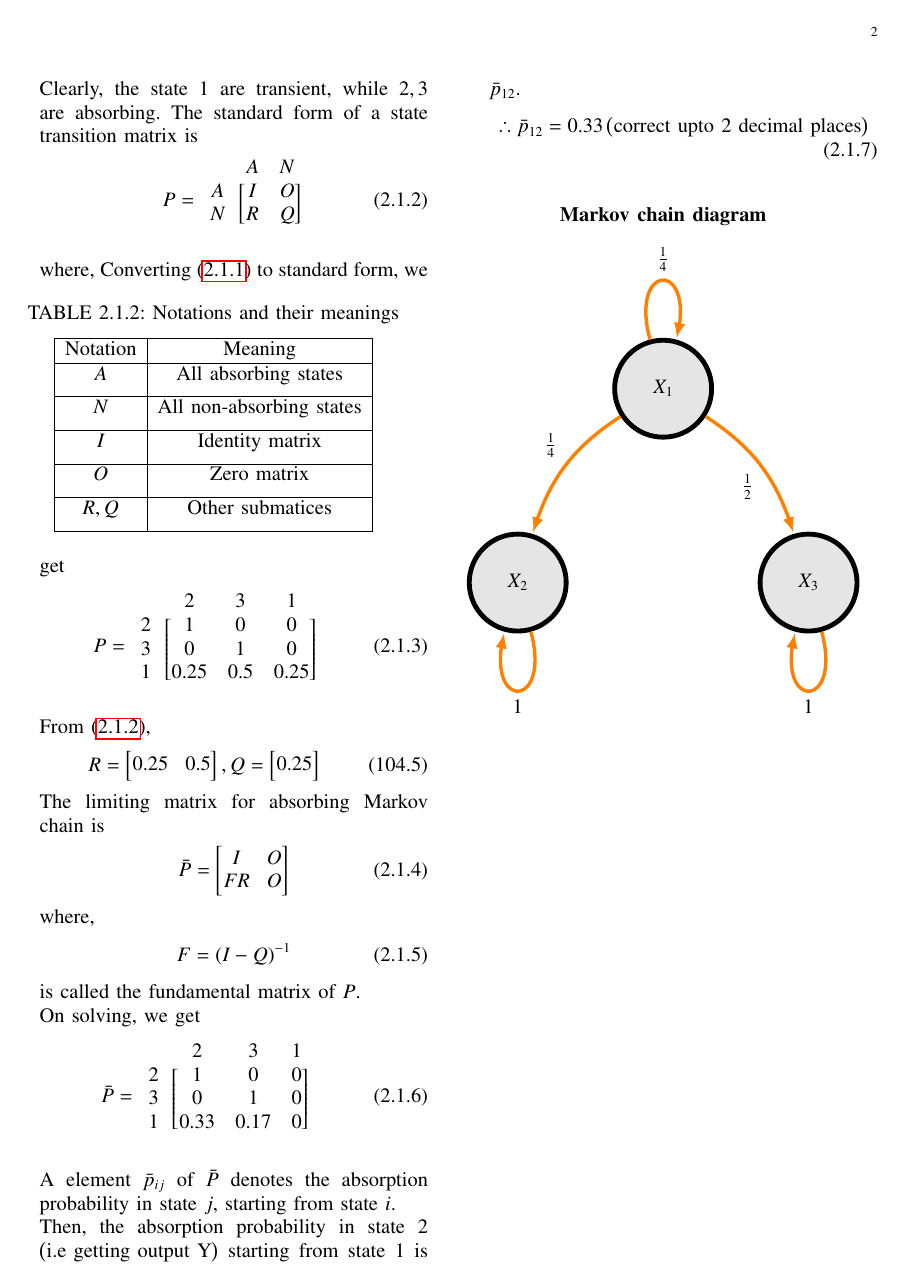
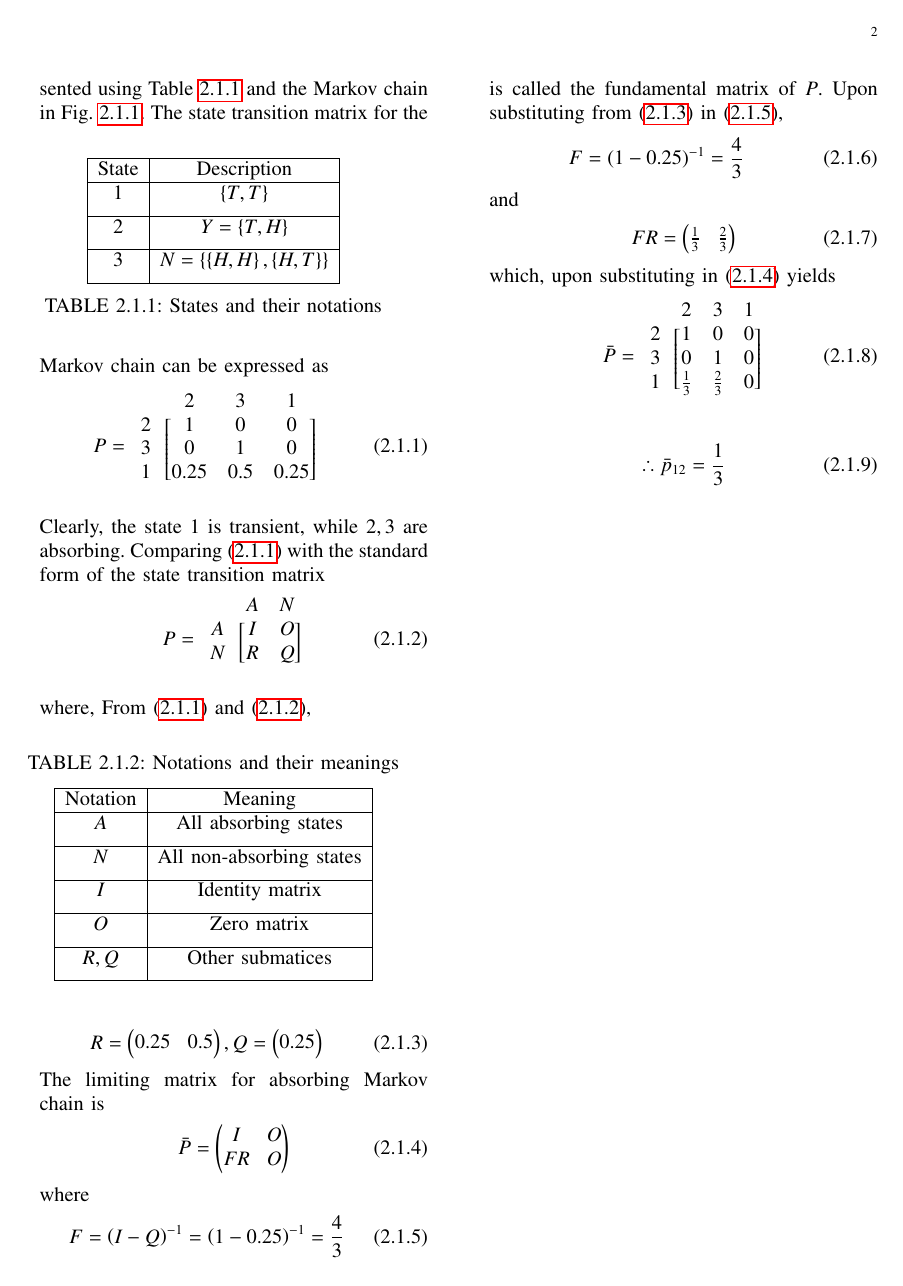
Before and after one commit to gadepall/probtext, a LaTeX paper (gvv_probtext.tex, which reads markov/solutions/1.tex): page 2 of 2. Compiled offline with pdfLaTeX.

Commit message:
Add existing files

```diff
--- a/markov/solutions/1.tex
+++ b/markov/solutions/1.tex
@@ -4,3 +32,20 @@ Let's define a Markov chain $\{X_{n},n=0,1,2,\dots\}$, where $X_{n}\in S=\{1,2,3
+  The given problem can be represented using Table \ref{ec9:table:1} and the Markov chain in Fig. \ref{fig:markov/1}.
+% Given, a fair coin is tossed is tossed two times.
+% Let's define a Markov chain $\{X_{n},n=0,1,2,\dots\}$, where $X_{n}\in S=\{1,2,3\}$, such that
+\begin{table}[ht!]
 \centering
+\begin{tabular}{|c|c|}
+    \hline
+    State & Description \\
+    \hline
+    1 & $\cbrak{T, T}$\\[1ex]
+    \hline
+    2 &  $Y = \cbrak{T, H}$\\[1ex]
+    \hline
+    3 & $N = \cbrak{\cbrak{H, H},\cbrak{H, T}}$\\[1ex]
+    \hline
+\end{tabular}
 \caption{States and their notations}
 \label{ec9:table:1}
+\end{table}
+The state transition matrix for the Markov chain can be expressed as
@@ -31,4 +53,16 @@ P=\begin{blockarray}{cccccc}
-Clearly, the state $1$ are transient, while $2,3$ are absorbing. The standard form of a state transition matrix is
+  P=\begin{blockarray}{cccccc}
+  &2 & 3 & 1  \\
+  \begin{block}{c[ccccc]}
+    2 & 1 & 0 & 0  \\
+    3 & 0 & 1 & 0 \\
+    1 & 0.25 & 0.5 & 0.25  \\
+  \end{block}
+  \end{blockarray}
+  \label{ec9:eq:1}
+  \end{align}
+%
+Clearly, the state $1$ is transient, while $2,3$ are absorbing. Comparing   \eqref{ec9:eq:1} with the standard form of
+the state transition matrix
 \begin{align}
 \label{ec9:eq:2}
 P=\begin{blockarray}{ccc}
@@ -40,7 +74,7 @@ P=\begin{blockarray}{ccc}
 \end{blockarray}
 \end{align}
 where,
-\begin{table}[h!]
+\begin{table}[ht!]
 \centering
 \caption{Notations and their meanings}
 \label{ec9:table:2}
@@ -60,83 +94,54 @@ where,
     \hline
 \end{tabular}
 \end{table}
-Converting \eqref{ec9:eq:1} to standard form, we get
+From   \eqref{ec9:eq:1} and  \eqref{ec9:eq:2},
 \begin{align}
-P=\begin{blockarray}{cccccc}
-&2 & 3 & 1  \\
-\begin{block}{c[ccccc]}
-  2 & 1 & 0 & 0  \\
-  3 & 0 & 1 & 0 \\
-  1 & 0.25 & 0.5 & 0.25  \\
-\end{block}
-\end{blockarray}
-\end{align}
-From \eqref{ec9:eq:2},
-\begin{align}
-\tag{104.5}
 \label{ec9:eq:r,q}
-    R=\begin{bmatrix}
+    R=\myvec{
     0.25 & 0.5\\
-    \end{bmatrix},
-    Q=\begin{bmatrix}
+    },
+    Q=\myvec{
     0.25\\
-    \end{bmatrix}
+    }
 \end{align}
 The limiting matrix for absorbing Markov chain is
 \begin{align}
-\bar P=\begin{bmatrix}
+\bar P=\myvec{
     I & O\\
     FR & O\\
-    \end{bmatrix}
+    }
+    \label{eq:markov/1/limit}
 \end{align}
-where,
+where
 \begin{align}
-F=(I-Q)^{-1}
+F=\brak{I-Q}^{-1} = \brak{1-0.25}^{-1} = \frac{4}{3}
+\label{eq:markov/1/fund}
 \end{align}
-is called the fundamental matrix of $P$. \\
-On solving, we get
+is called the fundamental matrix of $P$.
+Upon substituting from \eqref{ec9:eq:r,q} in \eqref{eq:markov/1/fund},
+\begin{align}
+  F=\brak{1-0.25}^{-1} = \frac{4}{3}
+  \end{align}
+  %
+  and
+  \begin{align}
+    FR=\myvec{\frac{1}{3} & \frac{2}{3}}
+    \end{align}
+  which, upon substituting in \eqref{eq:markov/1/limit} yields
 \begin{align}
 \bar P=\begin{blockarray}{cccccc}
 &2 & 3 & 1 \\
 \begin{block}{c[ccccc]}
     2 & 1 & 0 & 0\\
     3 & 0 & 1 & 0\\
-    1 & 0.33 & 0.17 & 0\\
+    1 & \frac{1}{3} & \frac{2}{3} & 0\\
 \end{block}
 \end{blockarray}
 \end{align}
-A element $\bar p_{ij}$ of $\bar P$ denotes the absorption probability in state $j$, starting from state $i$.
-\\ Then, the absorption probability in state 2 $\brak{\text{i.e getting output Y}}$ starting from state 1 is $\bar p_{12}$.
+% The desired probability is given by $\bar{p}_{12}$
+% A element $\bar p_{ij}$ of $\bar P$ denotes the absorption probability in state $j$, starting from state $i$.
+
+% \\ Then, the absorption probability in state 2 $\brak{\text{i.e getting output Y}}$ starting from state 1 is $\bar p_{12}$.
 \begin{align}
-\therefore \bar p_{12}=0.33 \brak{\text{correct upto 2 decimal places}}
+\therefore \bar p_{12}=\frac{1}{3}
 \end{align}
-\begin{figure}[h]
-\caption*{\textbf{Markov chain diagram}}
-\centering
-\begin{tikzpicture}
-
-             % Setup the style for the states
-        \tikzset{node style/.style={state,
-                                    minimum width=2cm,
-                                    line width=1mm,
-                                    fill=gray!20!white}}
-        % Draw the states
-        \node[node style] at (3, 0)      (bull)     {$X_{1}$};
-        \node[node style] at (0, -4)      (bear)     {$X_{2}$};
-        \node[node style] at (6, -4) (stagnant) {$X_{3}$};
-        % Connect the states with arrows
-        \draw[every loop,
-              auto=right,
-              line width=0.7mm,
-              >=latex,
-              draw=orange,
-              fill=orange]
-           (bull)     edge[bend left=20]            node {$\frac{1}{2}$} (stagnant)
-            (bull)     edge[bend right=20] node {$\frac{1}{4}$} (bear)
-
-
-            (bull) edge[loop above]             node  {$\frac{1}{4}$} (bull)
-            (bear) edge[loop below]             node  {1} (bear)
-            (stagnant) edge[loop below]             node  {1} (stagnant);
-    \end{tikzpicture}
-\end{figure}
```
Also changed, not shown: gvv_probtext.pdf, markov/solutions/1.tex (57 more changed lines), 2 other files.
